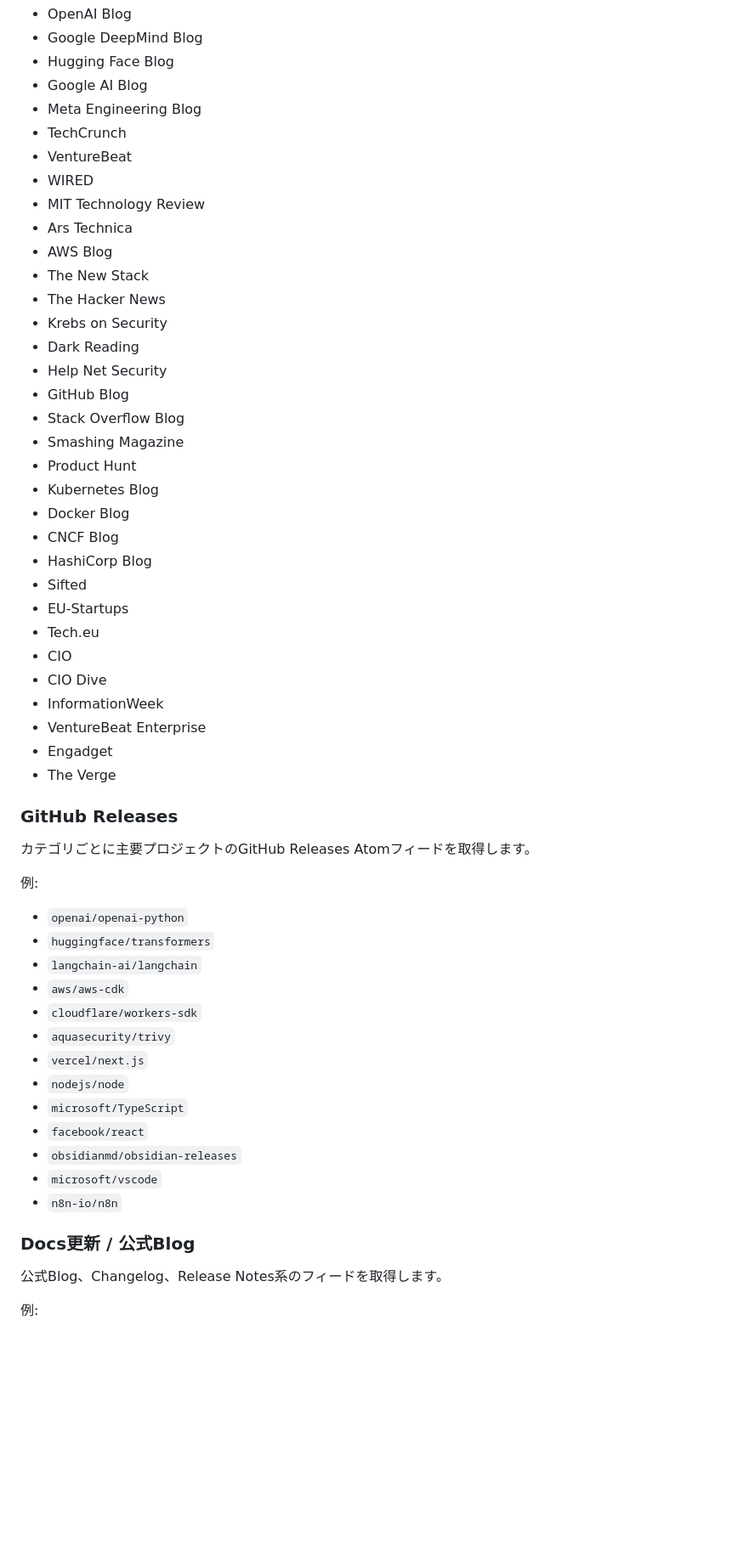
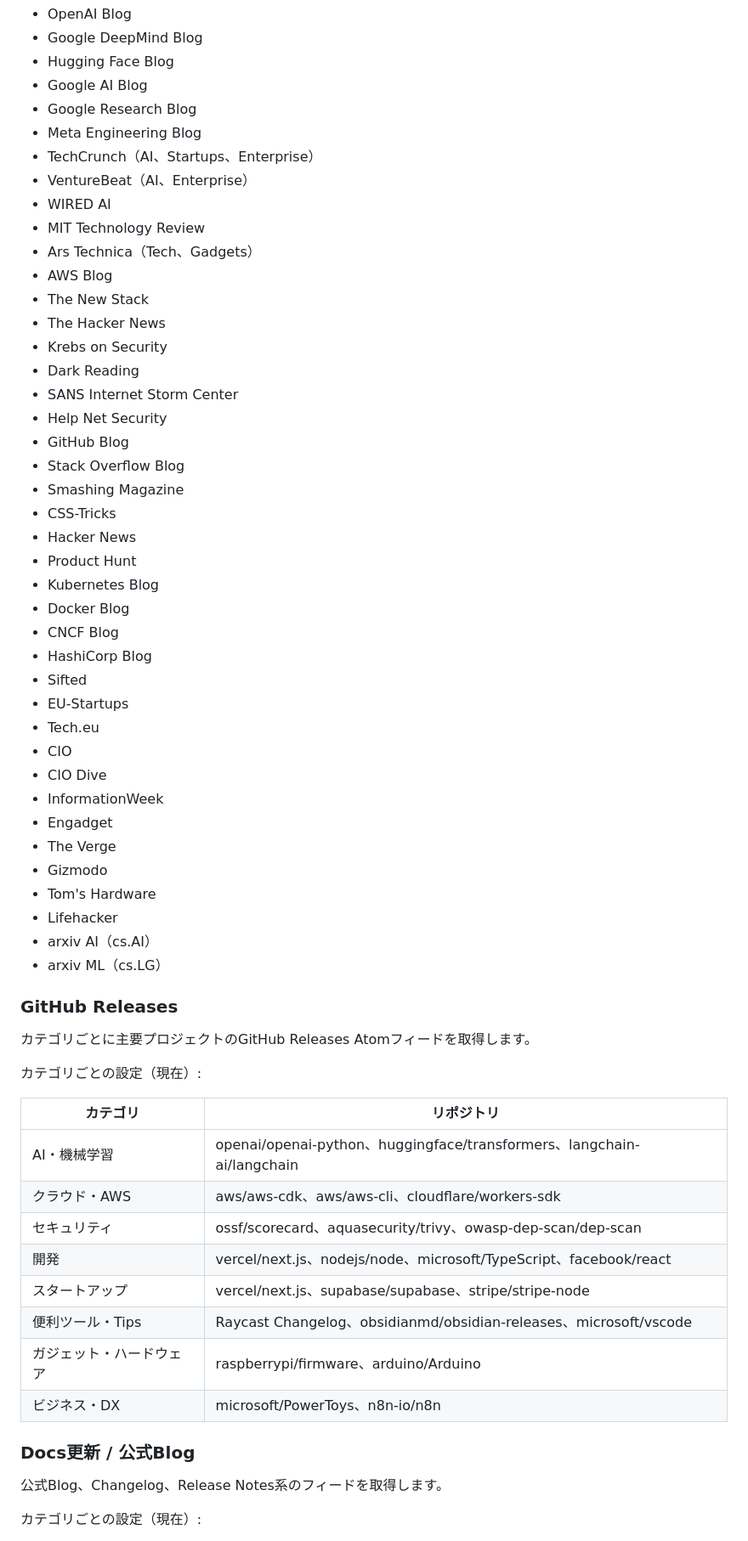
Before and after one commit to naokoni24/post-generator, a Markdown page: rss-generator.md, the part around one of its changes. Shown at 85% size. Rendered like a GitHub page; blank space fills up the shorter version.

```diff
--- a/rss-generator.md
+++ b/rss-generator.md
@@ -141,21 +143,25 @@ IT記事投稿ジェネレーターは、RSS / Atom、GitHub Releases、公式Bl
 - Google DeepMind Blog
 - Hugging Face Blog
 - Google AI Blog
+- Google Research Blog
 - Meta Engineering Blog
-- TechCrunch
-- VentureBeat
-- WIRED
+- TechCrunch（AI、Startups、Enterprise）
+- VentureBeat（AI、Enterprise）
+- WIRED AI
 - MIT Technology Review
-- Ars Technica
+- Ars Technica（Tech、Gadgets）
 - AWS Blog
 - The New Stack
 - The Hacker News
 - Krebs on Security
 - Dark Reading
+- SANS Internet Storm Center
 - Help Net Security
 - GitHub Blog
 - Stack Overflow Blog
 - Smashing Magazine
+- CSS-Tricks
+- Hacker News
 - Product Hunt
 - Kubernetes Blog
 - Docker Blog
@@ -167,33 +173,34 @@ IT記事投稿ジェネレーターは、RSS / Atom、GitHub Releases、公式Bl
 - CIO
 - CIO Dive
 - InformationWeek
-- VentureBeat Enterprise
 - Engadget
 - The Verge
+- Gizmodo
+- Tom's Hardware
+- Lifehacker
+- arxiv AI（cs.AI）
+- arxiv ML（cs.LG）
 
 ### GitHub Releases
 
 カテゴリごとに主要プロジェクトのGitHub Releases Atomフィードを取得します。
 
-例:
+カテゴリごとの設定（現在）:
 
-- `openai/openai-python`
-- `huggingface/transformers`
-- `langchain-ai/langchain`
-- `aws/aws-cdk`
-- `cloudflare/workers-sdk`
-- `aquasecurity/trivy`
-- `vercel/next.js`
-- `nodejs/node`
-- `microsoft/TypeScript`
-- `facebook/react`
-- `obsidianmd/obsidian-releases`
-- `microsoft/vscode`
-- `n8n-io/n8n`
+| カテゴリ | リポジトリ |
+| --- | --- |
+| AI・機械学習 | openai/openai-python、huggingface/transformers、langchain-ai/langchain |
+| クラウド・AWS | aws/aws-cdk、aws/aws-cli、cloudflare/workers-sdk |
+| セキュリティ | ossf/scorecard、aquasecurity/trivy、owasp-dep-scan/dep-scan |
+| 開発 | vercel/next.js、nodejs/node、microsoft/TypeScript、facebook/react |
+| スタートアップ | vercel/next.js、supabase/supabase、stripe/stripe-node |
+| 便利ツール・Tips | Raycast Changelog、obsidianmd/obsidian-releases、microsoft/vscode |
+| ガジェット・ハードウェア | raspberrypi/firmware、arduino/Arduino |
+| ビジネス・DX | microsoft/PowerToys、n8n-io/n8n |
 
 ### Docs更新 / 公式Blog
 
 公式Blog、Changelog、Release Notes系のフィードを取得します。
 
-例:
+カテゴリごとの設定（現在）:
 
```
Also changed, not shown: other parts of rss-generator.md (+53 -35 lines).
